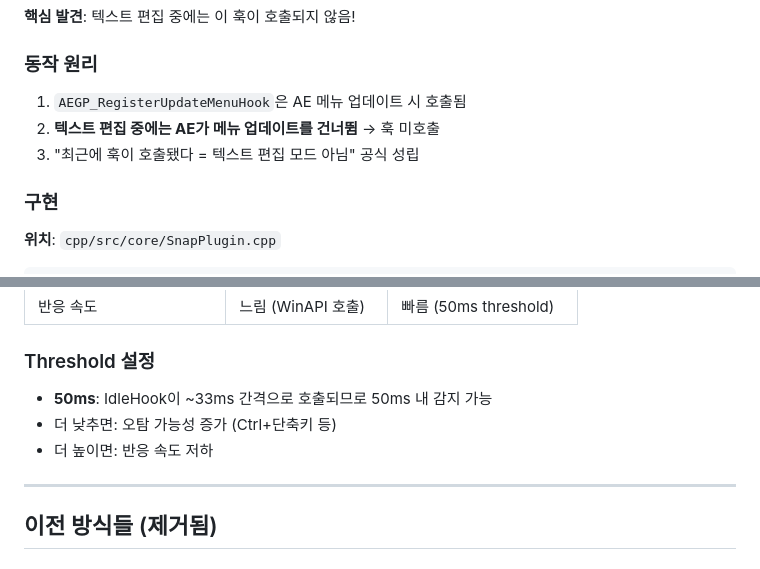
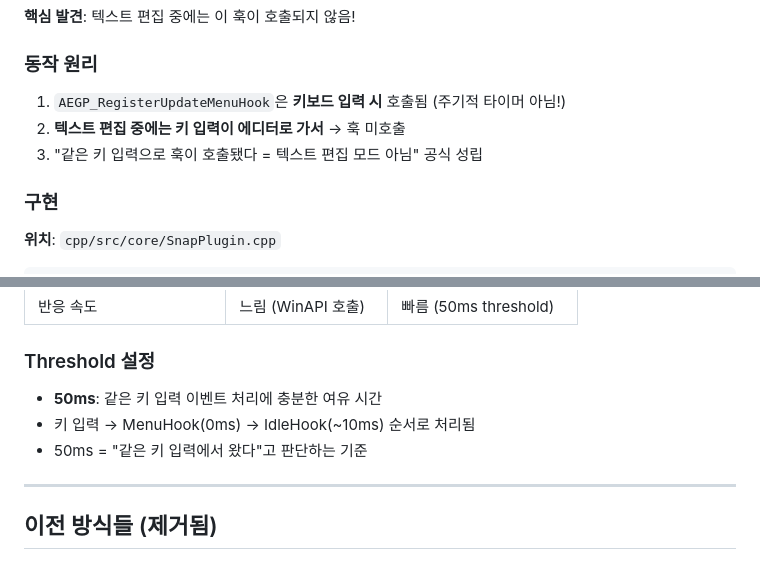
Before and after one commit to hjkim0226-droid/AnkerMoveConsole_editors, a Markdown page: docs/TEXT_INPUT_HOOK_PREVENTION.md, 2 parts joined by grey strips. GitHub-like rendering.

Commit message:
fix: Correct UpdateMenuHook docs - triggered by keyboard input, not timer
UpdateMenuHook is called on keyboard input, NOT periodically:
- Key press triggers MenuHook in normal state
- Text editor consumes key → MenuHook not called
- 50ms threshold = "same key event" window

🤖 Generated with [Claude Code](https://claude.com/claude-code)

Co-Authored-By: Claude Opus 4.5 <noreply@anthropic.com>

```diff
--- a/docs/TEXT_INPUT_HOOK_PREVENTION.md
+++ b/docs/TEXT_INPUT_HOOK_PREVENTION.md
@@ -24,9 +24,9 @@ DynamicLinkPlugin Plugin::UpdateMenuHook windowtype=2
 
 ### 동작 원리
 
-1. `AEGP_RegisterUpdateMenuHook`은 AE 메뉴 업데이트 시 호출됨
-2. **텍스트 편집 중에는 AE가 메뉴 업데이트를 건너뜀** → 훅 미호출
-3. "최근에 훅이 호출됐다 = 텍스트 편집 모드 아님" 공식 성립
+1. `AEGP_RegisterUpdateMenuHook`은 **키보드 입력 시** 호출됨 (주기적 타이머 아님!)
+2. **텍스트 편집 중에는 키 입력이 에디터로 가서** → 훅 미호출
+3. "같은 키 입력으로 훅이 호출됐다 = 텍스트 편집 모드 아님" 공식 성립
 
 ### 구현
 
@@ -76,9 +76,9 @@ if (d_key_held && IsMenuHookRecent() && ...) {
 
 ### Threshold 설정
 
-- **50ms**: IdleHook이 ~33ms 간격으로 호출되므로 50ms 내 감지 가능
-- 더 낮추면: 오탐 가능성 증가 (Ctrl+단축키 등)
-- 더 높이면: 반응 속도 저하
+- **50ms**: 같은 키 입력 이벤트 처리에 충분한 여유 시간
+- 키 입력 → MenuHook(0ms) → IdleHook(~10ms) 순서로 처리됨
+- 50ms = "같은 키 입력에서 왔다"고 판단하는 기준
 
 ---
 
```
Also changed, not shown: CLAUDE.md (+4 -4 lines).
